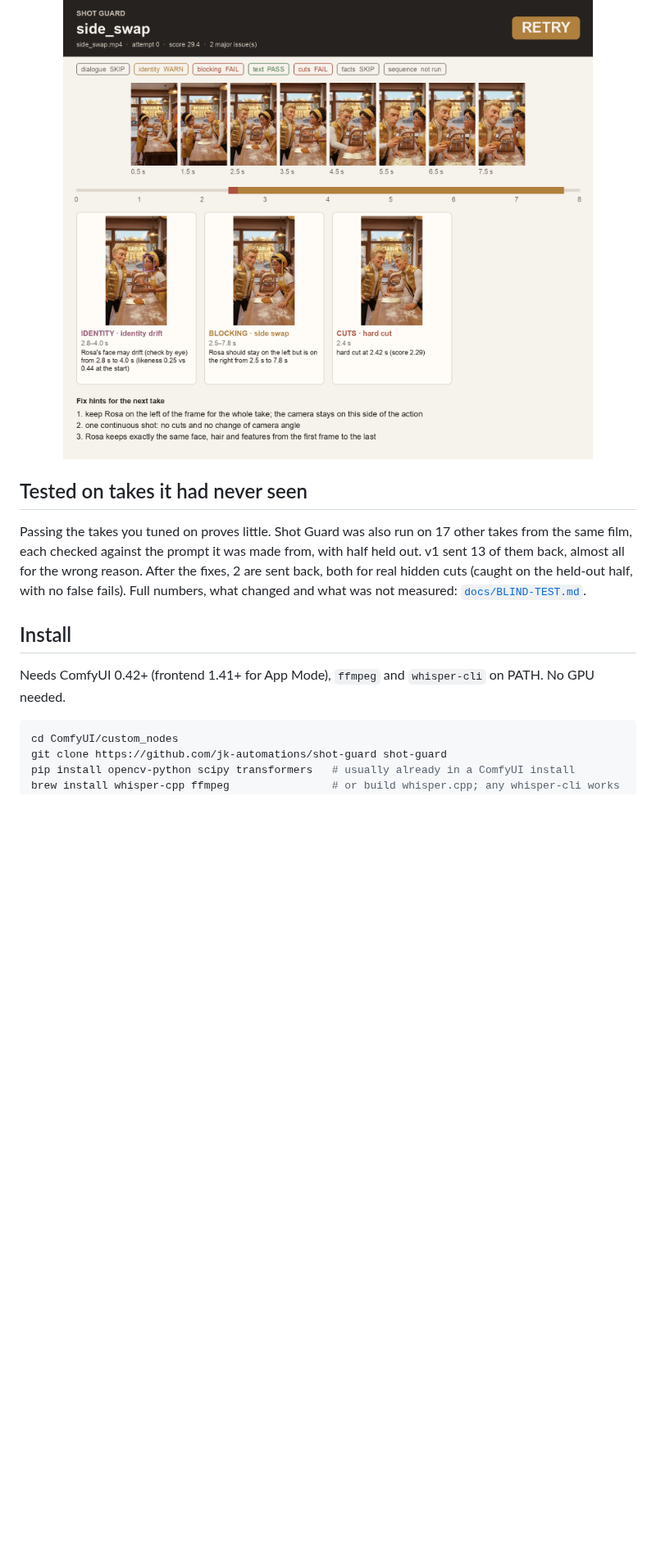
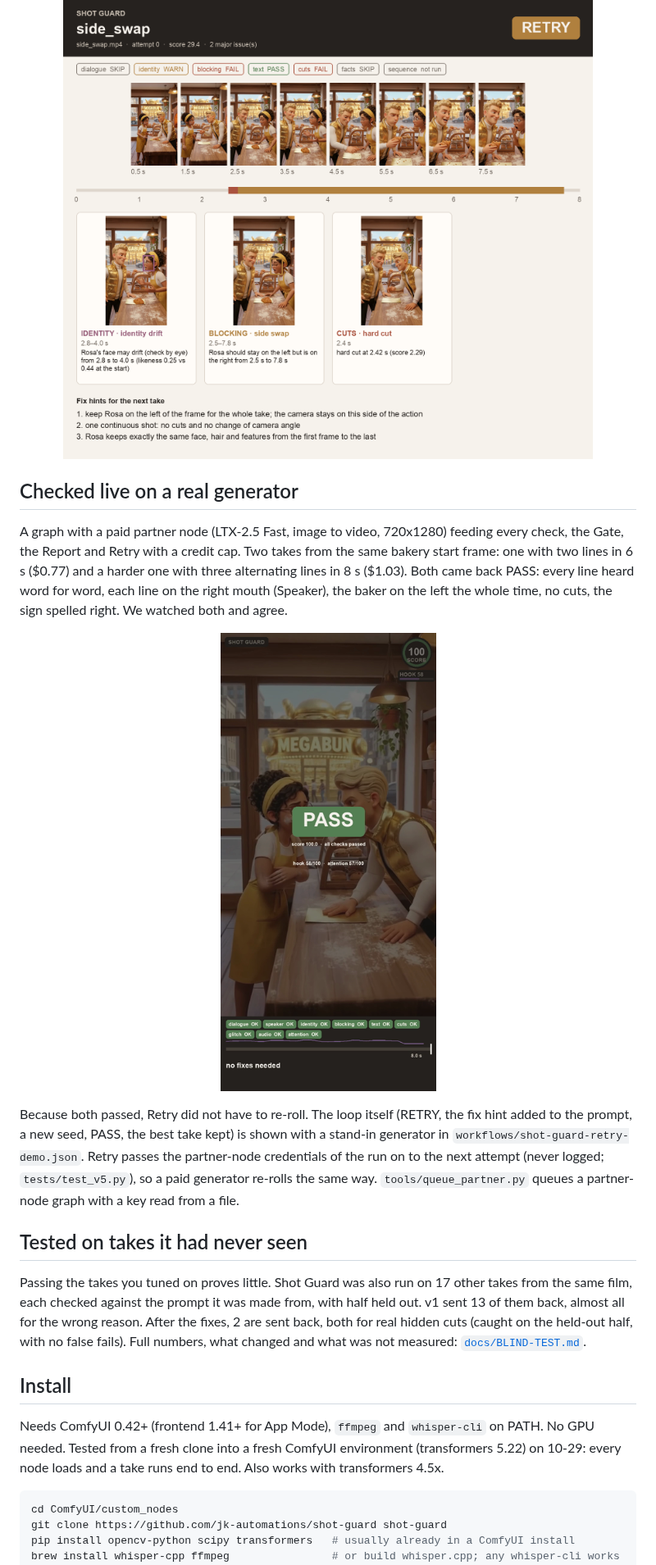
Before and after one commit to jk-automations/shot-guard, a Markdown page: README.md, the part around one of its changes. Shown at 82% size. Rendered like a GitHub page; pictures changed too: docs/img/real-ltx-pass.png (added); blank space fills up the shorter version.

````diff
--- a/README.md
+++ b/README.md
@@ -60,6 +72,20 @@ approved. Contact sheets in [`docs/examples/`](docs/examples/) (faces blurred wh
 
 <p align="center"><img src="docs/examples/side_swap.png" width="720" alt="Shot Guard contact sheet: the character who should stay on the left is on the right from 2.5 s"></p>
 
+## Checked live on a real generator
+
+A graph with a paid partner node (LTX-2.5 Fast, image to video, 720x1280) feeding every check, the Gate, the Report and
+Retry with a credit cap. Two takes from the same bakery start frame: one with two lines in 6 s ($0.77) and a harder one
+with three alternating lines in 8 s ($1.03). Both came back PASS: every line heard word for word, each line on the right
+mouth (Speaker), the baker on the left the whole time, no cuts, the sign spelled right. We watched both and agree.
+
+<p align="center"><img src="docs/img/real-ltx-pass.png" width="300" alt="The second real LTX-2.5 take after Shot Guard: PASS, score 100"></p>
+
+Because both passed, Retry did not have to re-roll. The loop itself (RETRY, the fix hint added to the prompt, a new seed,
+PASS, the best take kept) is shown with a stand-in generator in `workflows/shot-guard-retry-demo.json`. Retry passes
+the partner-node credentials of the run on to the next attempt (never logged; `tests/test_v5.py`), so a paid generator
+re-rolls the same way. `tools/queue_partner.py` queues a partner-node graph with a key read from a file.
+
 ## Tested on takes it had never seen
 
 Passing the takes you tuned on proves little. Shot Guard was also run on 17 other takes from the same film, each
@@ -70,6 +96,8 @@ reason. After the fixes, 2 are sent back, both for real hidden cuts (caught on t
 ## Install
 
 Needs ComfyUI 0.42+ (frontend 1.41+ for App Mode), `ffmpeg` and `whisper-cli` on PATH. No GPU needed.
+Tested from a fresh clone into a fresh ComfyUI environment (transformers 5.22) on 10-29: every node loads and a take
+runs end to end. Also works with transformers 4.5x.
 
 ```bash
 cd ComfyUI/custom_nodes
````
Also changed, not shown: other parts of README.md (+22 -5 lines), docs/DEMO-PLAN.md (+13 -13 lines), docs/img/html-report.png (added), docs/img/share-card.png (added), 10 other files.
